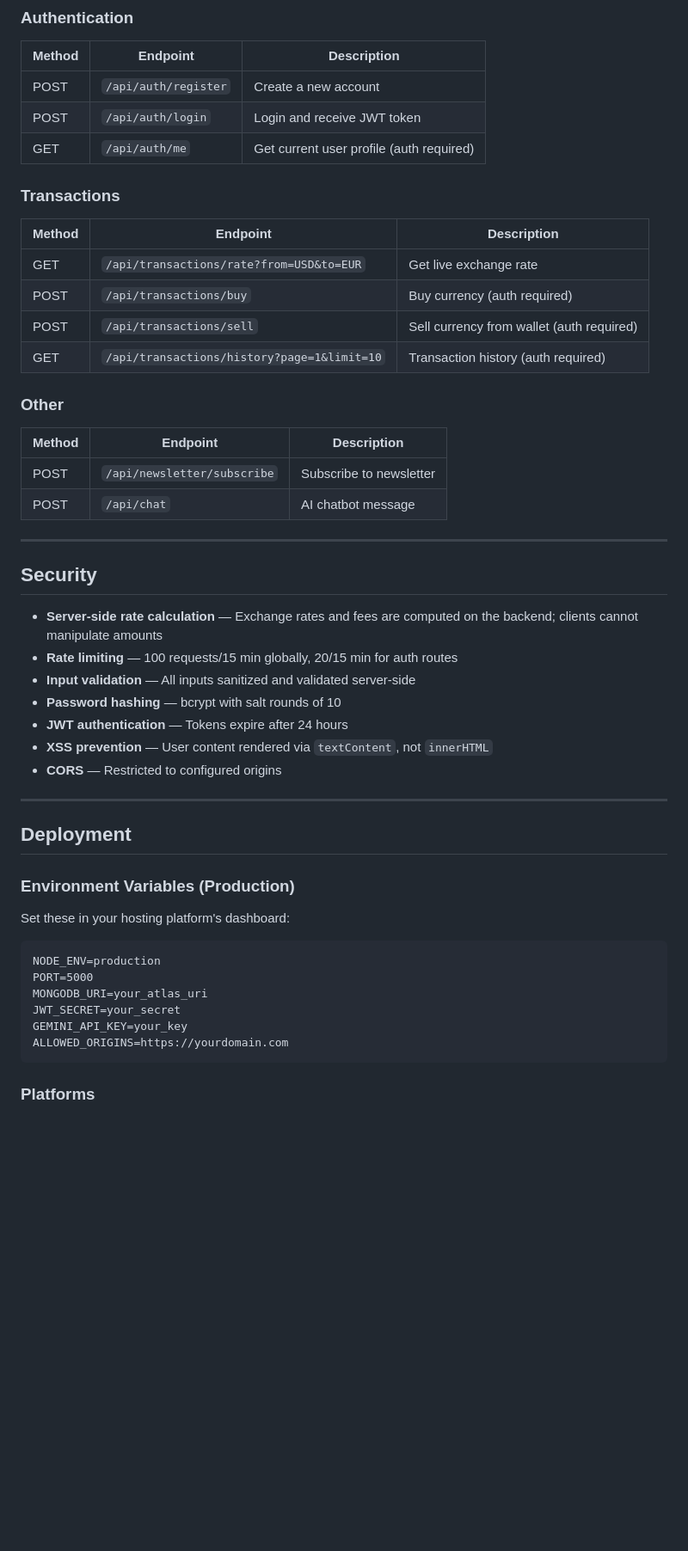
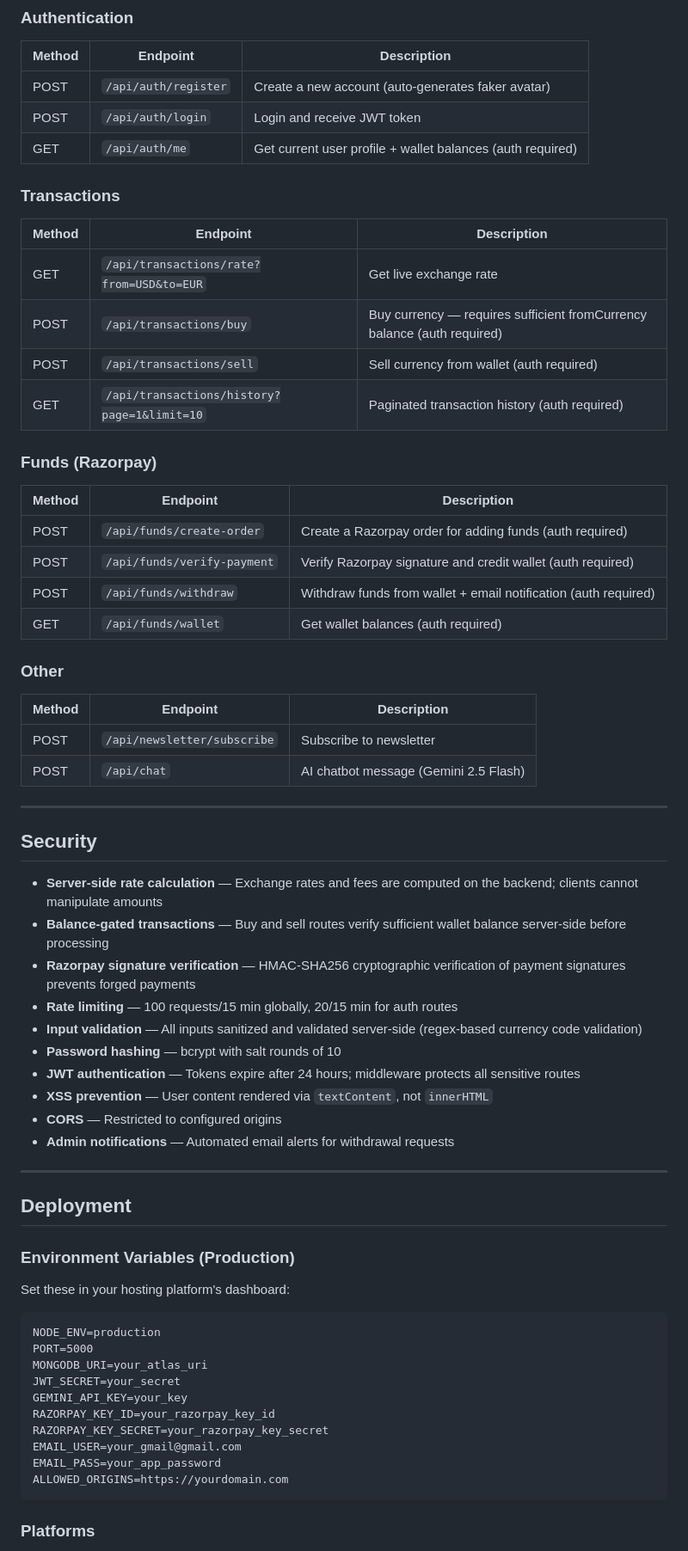
Before and after one commit to ksavnkra/TranskomV2, a Markdown page: README.md, the part around one of its changes. Shown at 86% size. Drawn GitHub-style; blank space fills up the shorter version.

````diff
--- a/README.md
+++ b/README.md
@@ -138,35 +147,46 @@ The app will be available at **http://localhost:5000**
 ### Authentication
 | Method | Endpoint | Description |
 |--------|----------|-------------|
-| POST | `/api/auth/register` | Create a new account |
+| POST | `/api/auth/register` | Create a new account (auto-generates faker avatar) |
 | POST | `/api/auth/login` | Login and receive JWT token |
-| GET | `/api/auth/me` | Get current user profile (auth required) |
+| GET | `/api/auth/me` | Get current user profile + wallet balances (auth required) |
 
 ### Transactions
 | Method | Endpoint | Description |
 |--------|----------|-------------|
 | GET | `/api/transactions/rate?from=USD&to=EUR` | Get live exchange rate |
-| POST | `/api/transactions/buy` | Buy currency (auth required) |
+| POST | `/api/transactions/buy` | Buy currency — requires sufficient fromCurrency balance (auth required) |
 | POST | `/api/transactions/sell` | Sell currency from wallet (auth required) |
-| GET | `/api/transactions/history?page=1&limit=10` | Transaction history (auth required) |
+| GET | `/api/transactions/history?page=1&limit=10` | Paginated transaction history (auth required) |
+
+### Funds (Razorpay)
+| Method | Endpoint | Description |
+|--------|----------|-------------|
+| POST | `/api/funds/create-order` | Create a Razorpay order for adding funds (auth required) |
+| POST | `/api/funds/verify-payment` | Verify Razorpay signature and credit wallet (auth required) |
+| POST | `/api/funds/withdraw` | Withdraw funds from wallet + email notification (auth required) |
+| GET | `/api/funds/wallet` | Get wallet balances (auth required) |
 
 ### Other
 | Method | Endpoint | Description |
 |--------|----------|-------------|
 | POST | `/api/newsletter/subscribe` | Subscribe to newsletter |
-| POST | `/api/chat` | AI chatbot message |
+| POST | `/api/chat` | AI chatbot message (Gemini 2.5 Flash) |
 
 ---
 
 ## Security
 
 - **Server-side rate calculation** — Exchange rates and fees are computed on the backend; clients cannot manipulate amounts
+- **Balance-gated transactions** — Buy and sell routes verify sufficient wallet balance server-side before processing
+- **Razorpay signature verification** — HMAC-SHA256 cryptographic verification of payment signatures prevents forged payments
 - **Rate limiting** — 100 requests/15 min globally, 20/15 min for auth routes
-- **Input validation** — All inputs sanitized and validated server-side
+- **Input validation** — All inputs sanitized and validated server-side (regex-based currency code validation)
 - **Password hashing** — bcrypt with salt rounds of 10
-- **JWT authentication** — Tokens expire after 24 hours
+- **JWT authentication** — Tokens expire after 24 hours; middleware protects all sensitive routes
 - **XSS prevention** — User content rendered via `textContent`, not `innerHTML`
 - **CORS** — Restricted to configured origins
+- **Admin notifications** — Automated email alerts for withdrawal requests
 
 ---
 
@@ -182,6 +202,10 @@ PORT=5000
 MONGODB_URI=your_atlas_uri
 JWT_SECRET=your_secret
 GEMINI_API_KEY=your_key
+RAZORPAY_KEY_ID=your_razorpay_key_id
+RAZORPAY_KEY_SECRET=your_razorpay_key_secret
+EMAIL_USER=your_gmail@gmail.com
+EMAIL_PASS=your_app_password
 ALLOWED_ORIGINS=https://yourdomain.com
 ```
 
````
Also changed, not shown: other parts of README.md (+37 -28 lines).
